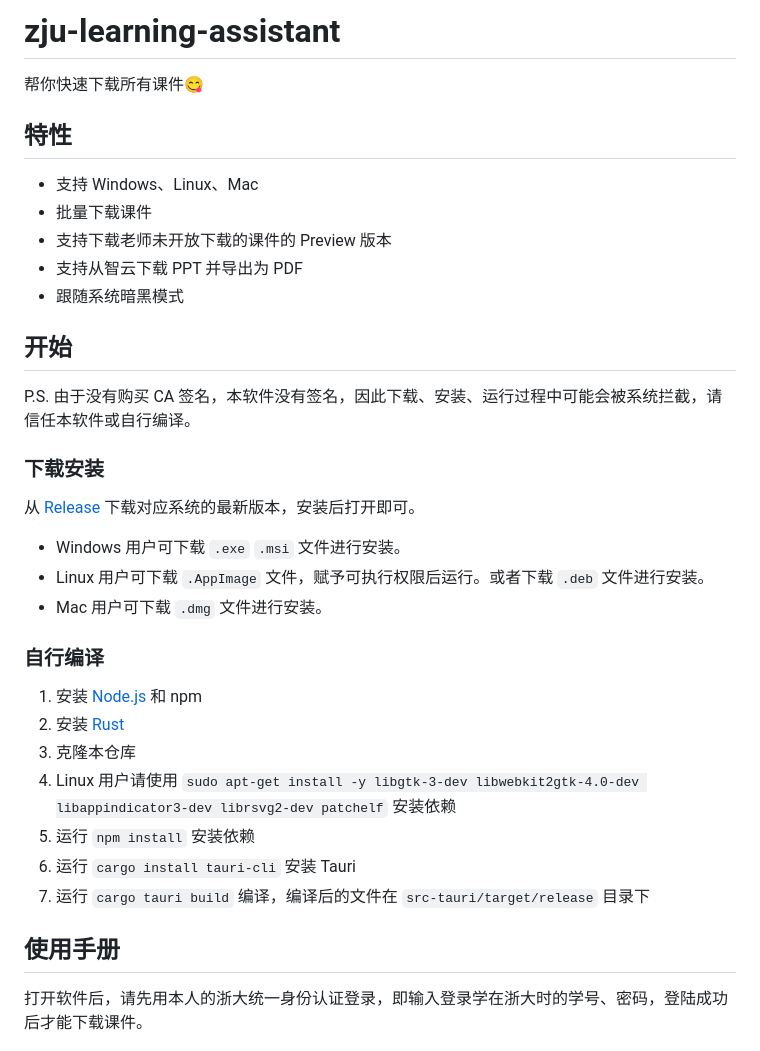
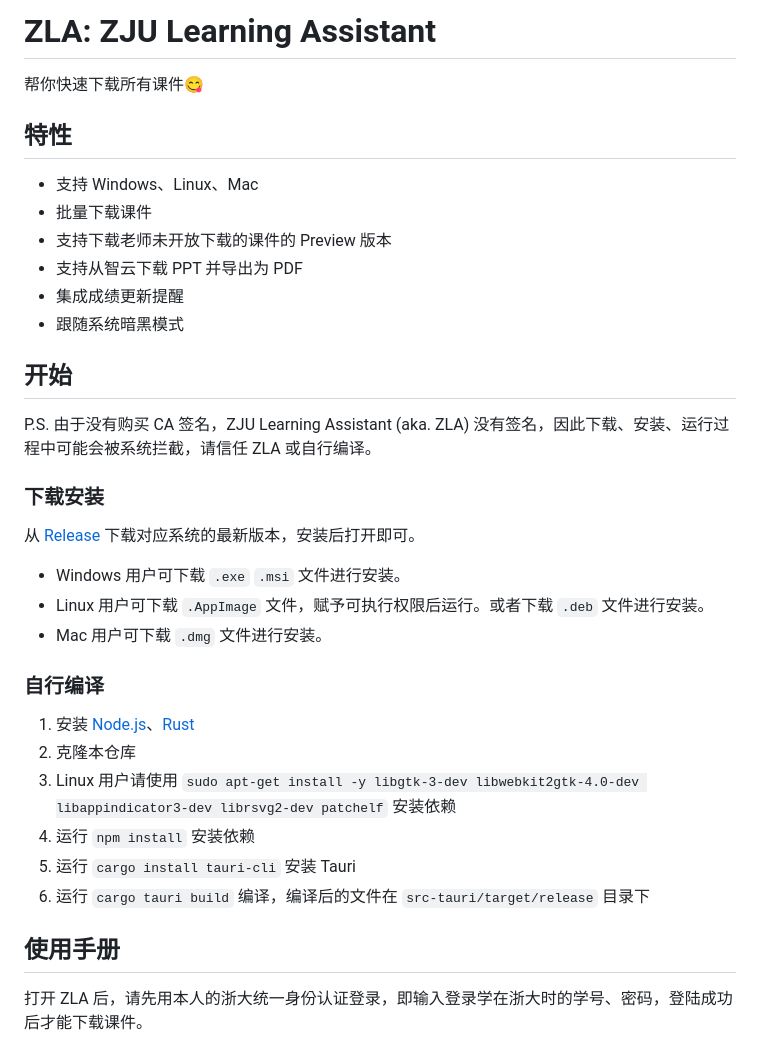
Before and after one commit to PeiPei233/zju-learning-assistant, a Markdown page: README.md, the part around one of its changes. GitHub-like rendering.

```diff
--- a/README.md
+++ b/README.md
@@ -1,4 +1,4 @@
-# zju-learning-assistant
+# ZLA: ZJU Learning Assistant
 
 帮你快速下载所有课件😋
 
@@ -8,11 +8,12 @@
 - 批量下载课件
 - 支持下载老师未开放下载的课件的 Preview 版本
 - 支持从智云下载 PPT 并导出为 PDF
+- 集成成绩更新提醒
 - 跟随系统暗黑模式
 
 ## 开始
 
-P.S. 由于没有购买 CA 签名，本软件没有签名，因此下载、安装、运行过程中可能会被系统拦截，请信任本软件或自行编译。
+P.S. 由于没有购买 CA 签名，ZJU Learning Assistant (aka. ZLA) 没有签名，因此下载、安装、运行过程中可能会被系统拦截，请信任 ZLA 或自行编译。
 
 ### 下载安装
 
@@ -23,17 +24,16 @@ P.S. 由于没有购买 CA 签名，本软件没有签名，因此下载、安
 
 ### 自行编译
 
-1. 安装 [Node.js](https://nodejs.org/en/) 和 npm
-2. 安装 [Rust](https://www.rust-lang.org/tools/install)
-3. 克隆本仓库
-4. Linux 用户请使用 `sudo apt-get install -y libgtk-3-dev libwebkit2gtk-4.0-dev libappindicator3-dev librsvg2-dev patchelf` 安装依赖
-5. 运行 `npm install` 安装依赖
-6. 运行 `cargo install tauri-cli` 安装 Tauri
-7. 运行 `cargo tauri build` 编译，编译后的文件在 `src-tauri/target/release` 目录下
+1. 安装 [Node.js](https://nodejs.org/en/)、[Rust](https://www.rust-lang.org/tools/install)
+2. 克隆本仓库
+3. Linux 用户请使用 `sudo apt-get install -y libgtk-3-dev libwebkit2gtk-4.0-dev libappindicator3-dev librsvg2-dev patchelf` 安装依赖
+4. 运行 `npm install` 安装依赖
+5. 运行 `cargo install tauri-cli` 安装 Tauri
+6. 运行 `cargo tauri build` 编译，编译后的文件在 `src-tauri/target/release` 目录下
 
 ## 使用手册
 
-打开软件后，请先用本人的浙大统一身份认证登录，即输入登录学在浙大时的学号、密码，登陆成功后才能下载课件。
+打开 ZLA 后，请先用本人的浙大统一身份认证登录，即输入登录学在浙大时的学号、密码，登陆成功后才能下载课件。
 
 ![Login Page](assets/login.png)
 
```
Also changed, not shown: other parts of README.md (+28 -16 lines), assets/classroom.png, assets/learning.png, assets/score.png (added), 2 other files.
